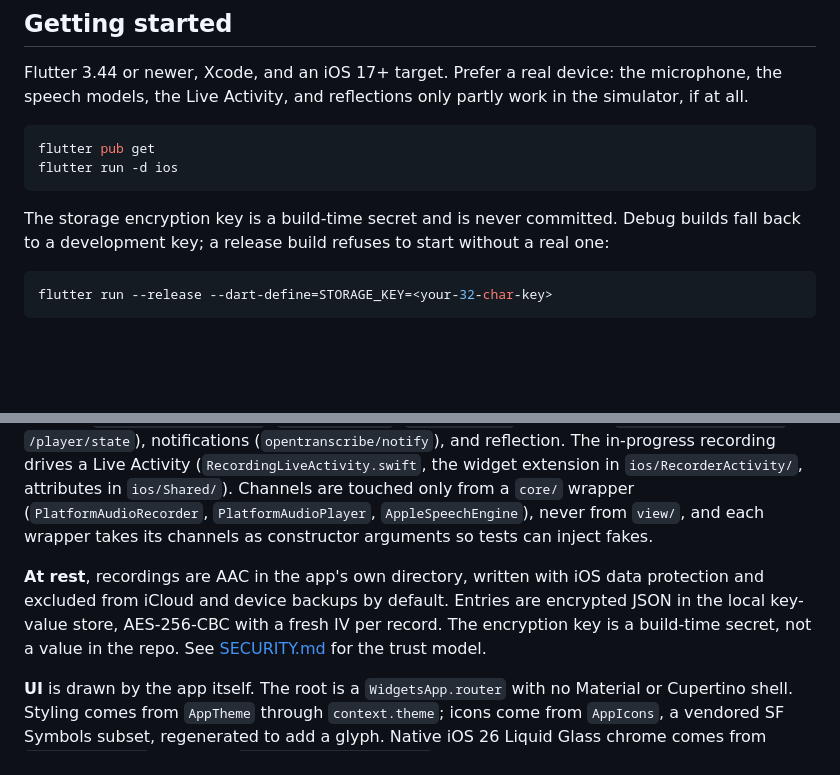
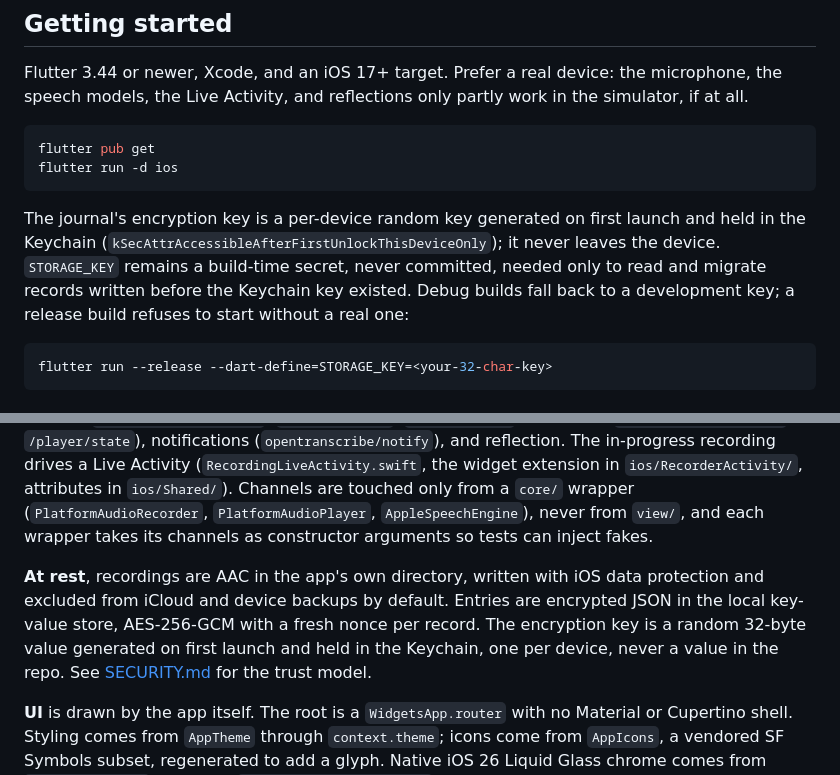
Before and after one commit to theiskaa/opentranscribe, a Markdown page: CONTRIBUTING.md, 2 parts joined by grey strips. Rendered like a GitHub page; blank space fills up the shorter version.

Commit message:
docs: describe the keychain device key in the trust model

````diff
--- a/CONTRIBUTING.md
+++ b/CONTRIBUTING.md
@@ -17,7 +17,7 @@ flutter pub get
 flutter run -d ios
 ```
 
-The storage encryption key is a build-time secret and is never committed. Debug builds fall back to a development key; a release build refuses to start without a real one:
+The journal's encryption key is a per-device random key generated on first launch and held in the Keychain (`kSecAttrAccessibleAfterFirstUnlockThisDeviceOnly`); it never leaves the device. `STORAGE_KEY` remains a build-time secret, never committed, needed only to read and migrate records written before the Keychain key existed. Debug builds fall back to a development key; a release build refuses to start without a real one:
 
 ```sh
 flutter run --release --dart-define=STORAGE_KEY=<your-32-char-key>
@@ -72,7 +72,7 @@ The stack is Flutter with `flutter_bloc` for state, `go_router` for navigation,
 
 **The native layer** is Swift under `ios/Runner/`, registered in `AppDelegate.didInitializeImplicitFlutterEngine`. Each plugin is a `MethodChannel` for control plus `EventChannel`s for its streams: audio capture (`opentranscribe/audio`, `/audio/status`, `/audio/level`), speech (`opentranscribe/speech`, `/speech/events`, `/speech/model`), playback (`opentranscribe/player`, `/player/state`), notifications (`opentranscribe/notify`), and reflection. The in-progress recording drives a Live Activity (`RecordingLiveActivity.swift`, the widget extension in `ios/RecorderActivity/`, attributes in `ios/Shared/`). Channels are touched only from a `core/` wrapper (`PlatformAudioRecorder`, `PlatformAudioPlayer`, `AppleSpeechEngine`), never from `view/`, and each wrapper takes its channels as constructor arguments so tests can inject fakes.
 
-**At rest**, recordings are AAC in the app's own directory, written with iOS data protection and excluded from iCloud and device backups by default. Entries are encrypted JSON in the local key-value store, AES-256-CBC with a fresh IV per record. The encryption key is a build-time secret, not a value in the repo. See [SECURITY.md](SECURITY.md) for the trust model.
+**At rest**, recordings are AAC in the app's own directory, written with iOS data protection and excluded from iCloud and device backups by default. Entries are encrypted JSON in the local key-value store, AES-256-GCM with a fresh nonce per record. The encryption key is a random 32-byte value generated on first launch and held in the Keychain, one per device, never a value in the repo. See [SECURITY.md](SECURITY.md) for the trust model.
 
 **UI** is drawn by the app itself. The root is a `WidgetsApp.router` with no Material or Cupertino shell. Styling comes from `AppTheme` through `context.theme`; icons come from `AppIcons`, a vendored SF Symbols subset, regenerated to add a glyph. Native iOS 26 Liquid Glass chrome comes from `packages/liquid`, gated on `PlatformCaps.nativeGlass` with a drawn fallback, because the plugin renders nothing below iOS 26.
 
````
Also changed, not shown: SECURITY.md (+1 -1 lines).
